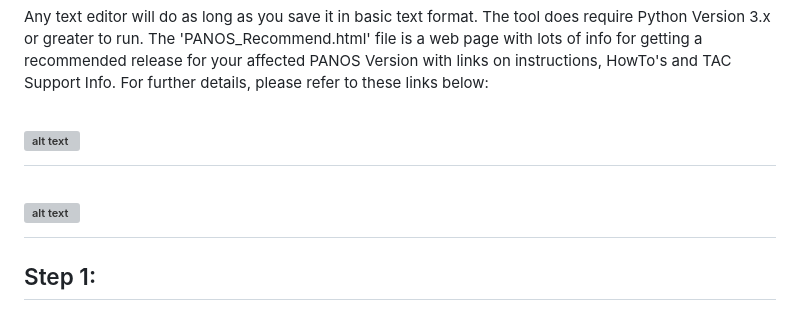
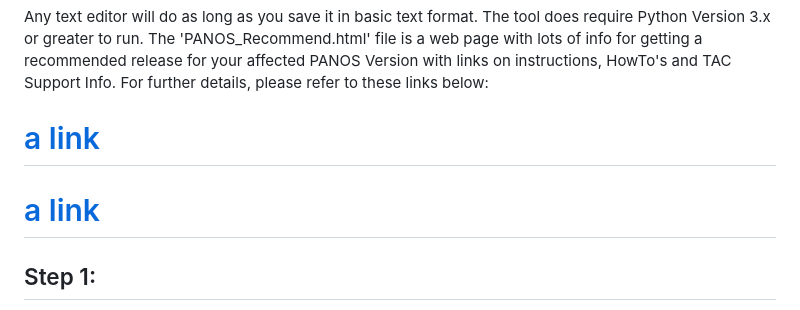
Before and after one commit to PaloAltoNetworks/redist-check, a Markdown page: README.md, the part around the change. Drawn GitHub-style; grey boxes are pictures that could not be loaded.

````diff
--- a/README.md
+++ b/README.md
@@ -7,8 +7,8 @@ This tool was built to check for PANOS Devices with Certificates that will expir
 ```
 Any text editor will do as long as you save it in basic text format.  The tool does require Python Version 3.x or greater to run.  The 'PANOS_Recommend.html' file is a web page with lots of info for getting a recommended release for your affected PANOS Version with links on instructions, HowTo's and TAC Support Info.  For further details, please refer to these links below:
 
-# ![alt text](https://knowledgebase.paloaltonetworks.com/KCSArticleDetail?id=kA14u0000008Vp5CAE)
-# ![alt text](https://live.paloaltonetworks.com/t5/customer-advisories/emergency-update-required-pan-os-root-and-default-certificate/ta-p/564672)
+# [a link](https://knowledgebase.paloaltonetworks.com/KCSArticleDetail?id=kA14u0000008Vp5CAE)
+# [a link](https://live.paloaltonetworks.com/t5/customer-advisories/emergency-update-required-pan-os-root-and-default-certificate/ta-p/564672)
 
 ## Step 1:
 
````
